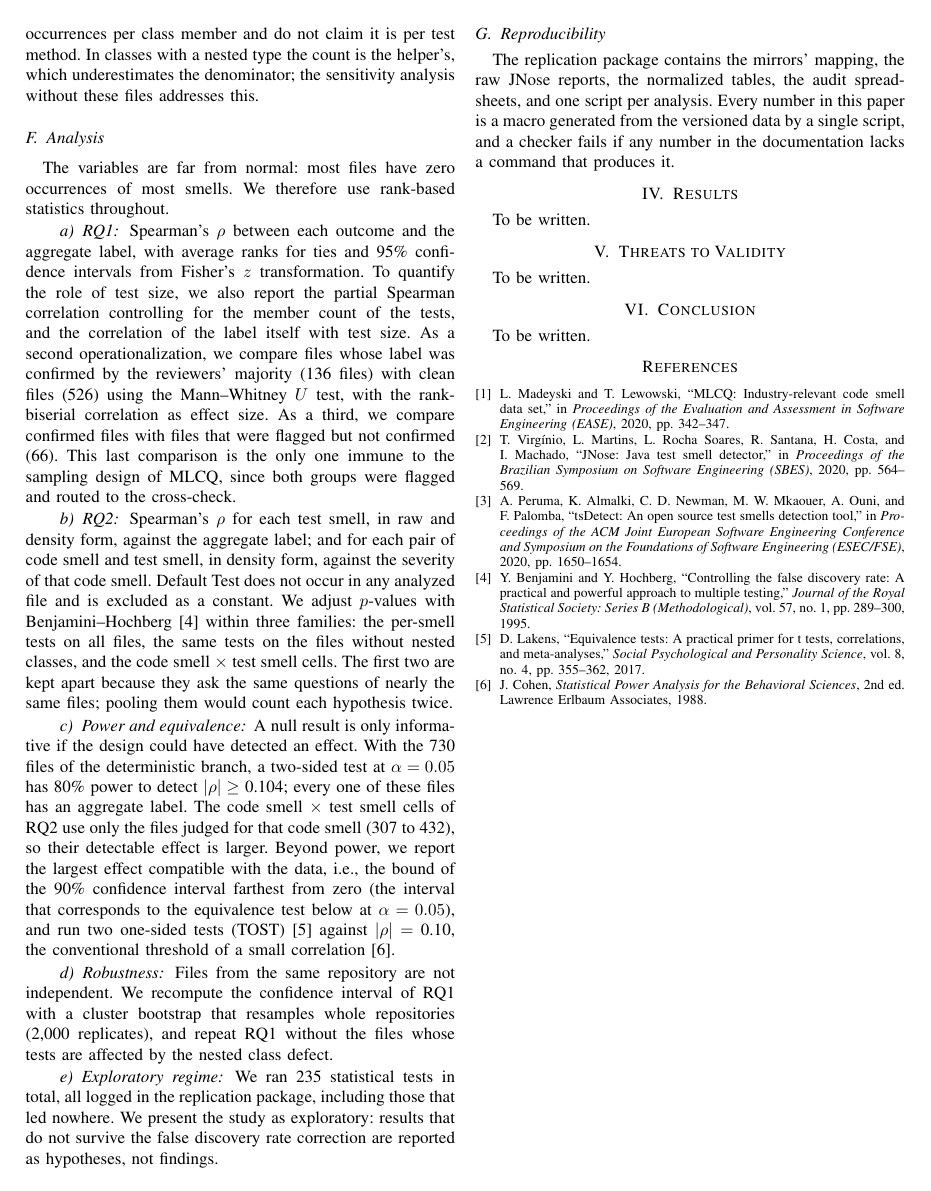
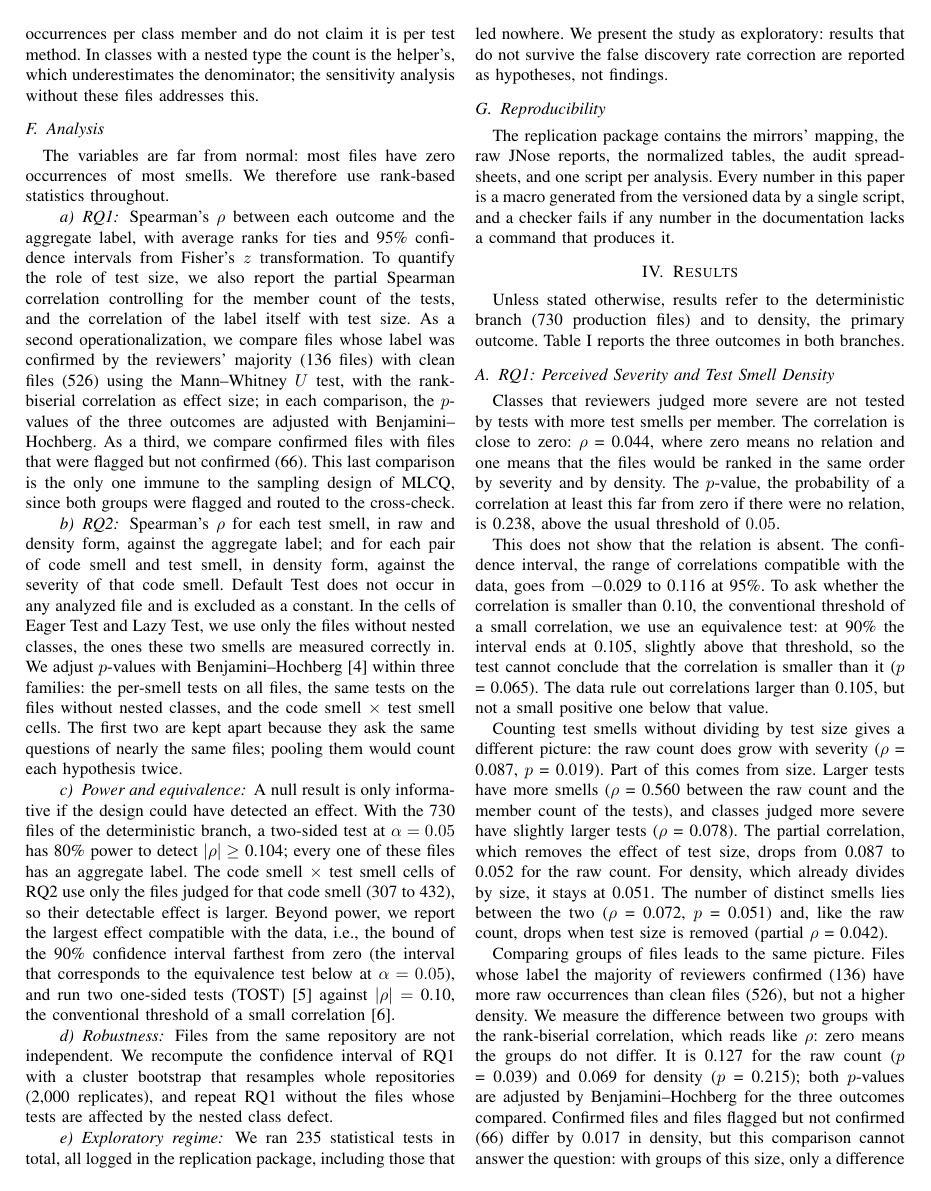
Before and after one commit to cristianritter/master-degree-computer-science, a LaTeX paper (artigo/latex/main.tex, which reads artigo/latex/sections/methodology.tex, artigo/latex/sections/results.tex): page 3 of 3 before the commit and page 3 of 4 after it. Compiled offline with pdfLaTeX.

Commit message:
Artigo: secao de resultados e ajustes na metodologia
Resultados escritos por RQ, em duas camadas: a primeira frase de cada
paragrafo diz em palavras o que se encontrou, os numeros vem entre
parenteses, cada conceito estatistico e traduzido na primeira vez que
aparece e cada RQ fecha com uma caixa de resposta (\rqanswer no main.tex).

Na metodologia: o segundo avaliador mede so a concordancia, o veredito
final e do primeiro autor; o p das comparacoes de grupo e ajustado por
Benjamini-Hochberg entre as tres medidas; na grade da RQ2, as celulas de
Eager Test e Lazy Test usam so os arquivos sem classe aninhada.

Co-Authored-By: Claude Opus 5.5 <noreply@anthropic.com>

```diff
--- a/artigo/latex/main.tex
+++ b/artigo/latex/main.tex
@@ -8,6 +8,9 @@
 
 % Os numeros do artigo. Gerado por artigo/tools/folha_de_fatos.py --gravar; nao editar.
 \input{fatos.tex}
+
+% Caixa de resposta ao fim de cada RQ nos resultados
+\newcommand{\rqanswer}[2]{\par\medskip\noindent\fbox{\parbox{\dimexpr\linewidth-2\fboxsep-2\fboxrule\relax}{\textbf{Answer to #1.} #2}}\par\medskip}
 
 \begin{document}
 
@@ -30,8 +33,7 @@ To be written.
 
 \input{sections/methodology}
 
-\section{Results}
-To be written.
+\input{sections/results}
 
 \section{Threats to Validity}
 To be written.
--- a/artigo/latex/sections/methodology.tex
+++ b/artigo/latex/sections/methodology.tex
@@ -217,7 +217,8 @@ report the partial Spearman correlation controlling for the member count of the
 and the correlation of the label itself with test size. As a second operationalization,
 we compare files whose label was confirmed by the reviewers' majority
 (\FnConfirmados{} files) with clean files (\FnLimpos{}) using the Mann--Whitney $U$ test,
-with the rank-biserial correlation as effect size. As a third, we compare confirmed files
+with the rank-biserial correlation as effect size; in each comparison, the $p$-values of the
+three outcomes are adjusted with Benjamini--Hochberg. As a third, we compare confirmed files
 with files that were flagged but not confirmed (\FnDisputados{}). This last comparison is
 the only one immune to the sampling design of MLCQ, since both groups were flagged and
 routed to the cross-check.
@@ -226,7 +227,8 @@ routed to the cross-check.
 Spearman's $\rho$ for each test smell, in raw and density form, against the aggregate
 label; and for each pair of code smell and test smell, in density form, against the
 severity of that code smell. Default Test does not occur in any analyzed file and is
-excluded as a constant. We adjust $p$-values with
+excluded as a constant. In the cells of Eager Test and Lazy Test, we use only the files
+without nested classes, the ones these two smells are measured correctly in. We adjust $p$-values with
 Benjamini--Hochberg~\cite{benjamini1995fdr} within three families: the per-smell tests on
 all files, the same tests on the files without nested classes, and the code smell $\times$
 test smell cells. The first two are kept apart because they ask the same questions of
--- /dev/null
+++ b/artigo/latex/sections/results.tex
@@ -0,0 +1,14 @@
+% !TEX root = ../main.tex
+% Resultados. Nenhum numero digitado: todo valor vem de uma macro \F... de fatos.tex,
+% gerada por artigo/tools/folha_de_fatos.py. O conferidor (folha_de_fatos.py --conferir)
+% recusa digito solto neste arquivo.
+% Duas camadas: a primeira frase de cada paragrafo diz em palavras o que se encontrou, e os
+% numeros vem entre parenteses como prova. Cada conceito estatistico e traduzido uma vez, na
+% primeira vez que aparece. Cada RQ fecha com uma caixa de resposta (\rqanswer, em main.tex).
+
+\section{Results}
+\label{sec:results}
+
+Unless stated otherwise, results refer to the deterministic branch (\FarquivosDet{}
+production files) and to density, the primary outcome. Table~\ref{tab:rq1} reports the
+three outcomes in both branches.
@@ -0,0 +36,44 @@
+\subsection{RQ1: Perceived Severity and Test Smell Density}
+\label{sec:res-rq1}
+
+Classes that reviewers judged more severe are not tested by tests with more test smells
+per member. The correlation is close to zero: $\rho$ = \FrhoDensidadeDet{}, where zero
+means no relation and one means that the files would be ranked in the same order by
+severity and by density. The $p$-value, the probability of a correlation at least this far
+from zero if there were no relation, is \FpDensidadeDet{}, above the usual threshold of
+$0.05$.
+
+This does not show that the relation is absent. The confidence interval, the range of
+correlations compatible with the data, goes from \FicDensidadeBaixo{} to
+\FicDensidadeAlto{} at 95\%. To ask whether the correlation is smaller than
+\FmargemEquivalencia{}, the conventional threshold of a small correlation, we use an
+equivalence test: at
+90\% the interval ends at \FmaiorEfeitoDet{}, slightly above that threshold, so the test
+cannot conclude that the correlation is smaller than it ($p$ = \FpTostDensidadeDet{}). The
+data rule out correlations larger than \FmaiorEfeitoDet{}, but not a small positive one
+below that value.
+
+Counting test smells without dividing by test size gives a different picture: the raw
+count does grow with severity ($\rho$ = \FrhoBrutoDet{}, $p$ = \FpBrutoDet{}). Part of this
+comes from size. Larger tests have more smells ($\rho$ = \FrhoBrutoTamanho{} between the
+raw count and the member count of the tests), and classes judged more severe have slightly
+larger tests ($\rho$ = \FrhoRotuloMetodos{}). The partial correlation, which removes the
+effect of test size, drops from \FrhoBrutoDet{} to \FparcialBruto{} for the raw count. For
+density, which already divides by size, it stays at \FparcialDensidade{}. The number of
+distinct smells lies between the two ($\rho$ = \FrhoDistintosDet{}, $p$ =
+\FpDistintosDet{}) and, like the raw count, drops when test size is removed (partial
+$\rho$ = \FparcialDistintos{}).
+
+Comparing groups of files leads to the same picture. Files whose label the majority of
+reviewers confirmed (\FnConfirmados{}) have more raw occurrences than clean files
+(\FnLimpos{}), but not a higher density. We measure the difference between two groups with
+the rank-biserial correlation, which reads like $\rho$: zero means the groups do not
+differ. It is \FdeltaBrutoExtremos{} for the raw count ($p$ = \FpajBrutoExtremos{}) and
+\FdeltaDensidadeExtremos{} for density ($p$ = \FpajDensidadeExtremos{}); both $p$-values
+are adjusted by Benjamini--Hochberg for the three outcomes compared. Confirmed files and
+files flagged but not confirmed (\FnDisputados{}) differ by \FdeltaDisputados{} in
+density, but this comparison cannot answer the question: with groups of this size, only a
+difference of \FdeltaDetectavelDisputados{} or more would be detected with 80\% power,
+i.e., in eight out of ten samples.
+
+The result holds under the two robustness checks. Files of the same repository may
@@ -0,0 +87 @@
+of moderate or large size, but not a small one. Counting test smells without dividing by
```
Also changed, not shown: artigo/latex/sections/methodology.tex (6 more changed lines), artigo/latex/sections/results.tex (76 more changed lines).
